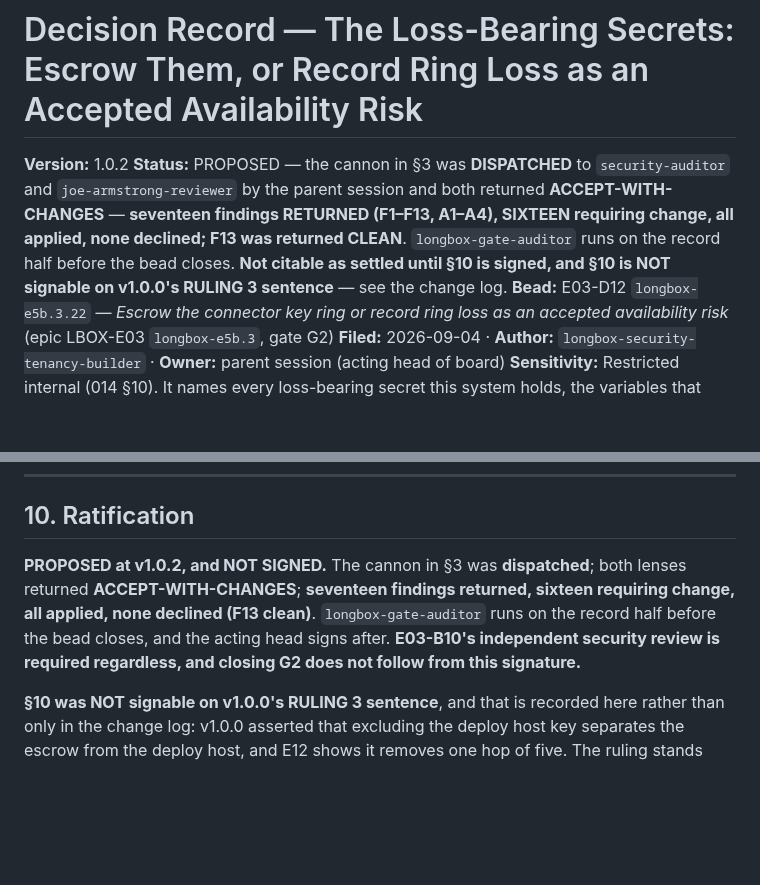
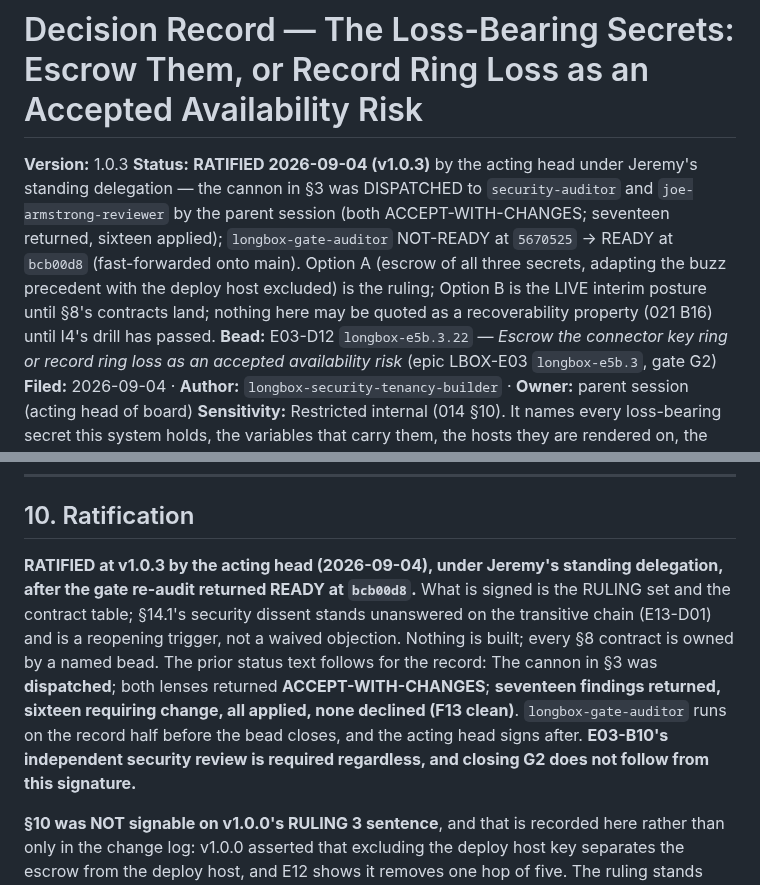
Before and after one commit to jeremylongshore/intent-longbox, a Markdown page: 000-docs/055-AT-DECR-longbox-key-ring-escrow-or-accepted-ring-loss-2026-09-04.md, 2 parts joined by grey strips. Rendered like a GitHub page; blank space fills up the shorter version.

```diff
--- a/000-docs/055-AT-DECR-longbox-key-ring-escrow-or-accepted-ring-loss-2026-09-04.md
+++ b/000-docs/055-AT-DECR-longbox-key-ring-escrow-or-accepted-ring-loss-2026-09-04.md
@@ -1,7 +1,7 @@
 # Decision Record — The Loss-Bearing Secrets: Escrow Them, or Record Ring Loss as an Accepted Availability Risk
 
-**Version:** 1.0.2
-**Status:** PROPOSED — the cannon in §3 was **DISPATCHED** to `security-auditor` and `joe-armstrong-reviewer` by the parent session and both returned **ACCEPT-WITH-CHANGES** — **seventeen findings RETURNED (F1–F13, A1–A4), SIXTEEN requiring change, all applied, none declined; F13 was returned CLEAN**. `longbox-gate-auditor` runs on the record half before the bead closes. **Not citable as settled until §10 is signed, and §10 is NOT signable on v1.0.0's RULING 3 sentence** — see the change log.
+**Version:** 1.0.3
+**Status:** **RATIFIED 2026-09-04 (v1.0.3)** by the acting head under Jeremy's standing delegation — the cannon in §3 was DISPATCHED to `security-auditor` and `joe-armstrong-reviewer` by the parent session (both ACCEPT-WITH-CHANGES; seventeen returned, sixteen applied); `longbox-gate-auditor` NOT-READY at `5670525` → READY at `bcb00d8` (fast-forwarded onto main). Option A (escrow of all three secrets, adapting the buzz precedent with the deploy host excluded) is the ruling; Option B is the LIVE interim posture until §8's contracts land; nothing here may be quoted as a recoverability property (021 B16) until I4's drill has passed.
 **Bead:** E03-D12 `longbox-e5b.3.22` — *Escrow the connector key ring or record ring loss as an accepted availability risk* (epic LBOX-E03 `longbox-e5b.3`, gate G2)
 **Filed:** 2026-09-04 · **Author:** `longbox-security-tenancy-builder` · **Owner:** parent session (acting head of board)
 **Sensitivity:** Restricted internal (014 §10). It names every loss-bearing secret this system holds, the variables that carry them, the hosts they are rendered on, the recipients an escrow would be encrypted to, and a reachability chain between two estate hosts. **It contains no secret value of any kind and never will**, and it reproduces no age recipient in full — recipients are named by their first characters and by the file that already carries them, per 016 §0's point-at-never-copy rule.
@@ -276,7 +277,7 @@ Every row is an obligation on a named bead. **None is tested today**, and this r
 
 ## 10. Ratification
 
-**PROPOSED at v1.0.2, and NOT SIGNED.** The cannon in §3 was **dispatched**; both lenses returned **ACCEPT-WITH-CHANGES**; **seventeen findings returned, sixteen requiring change, all applied, none declined (F13 clean)**. `longbox-gate-auditor` runs on the record half before the bead closes, and the acting head signs after. **E03-B10's independent security review is required regardless, and closing G2 does not follow from this signature.**
+**RATIFIED at v1.0.3 by the acting head (2026-09-04), under Jeremy's standing delegation, after the gate re-audit returned READY at `bcb00d8`.** What is signed is the RULING set and the contract table; §14.1's security dissent stands unanswered on the transitive chain (E13-D01) and is a reopening trigger, not a waived objection. Nothing is built; every §8 contract is owned by a named bead. The prior status text follows for the record: The cannon in §3 was **dispatched**; both lenses returned **ACCEPT-WITH-CHANGES**; **seventeen findings returned, sixteen requiring change, all applied, none declined (F13 clean)**. `longbox-gate-auditor` runs on the record half before the bead closes, and the acting head signs after. **E03-B10's independent security review is required regardless, and closing G2 does not follow from this signature.**
 
 **§10 was NOT signable on v1.0.0's RULING 3 sentence**, and that is recorded here rather than only in the change log: v1.0.0 asserted that excluding the deploy host key separates the escrow from the deploy host, and E12 shows it removes one hop of five. The ruling stands narrowed; the claim does not survive.
 
```
Also changed, not shown: other parts of 000-docs/055-AT-DECR-longbox-key-ring-escrow-or-accepted-ring-loss-2026-09-04.md (+1 -0 lines), 000-docs/000-INDEX.md (+2 -2 lines).
